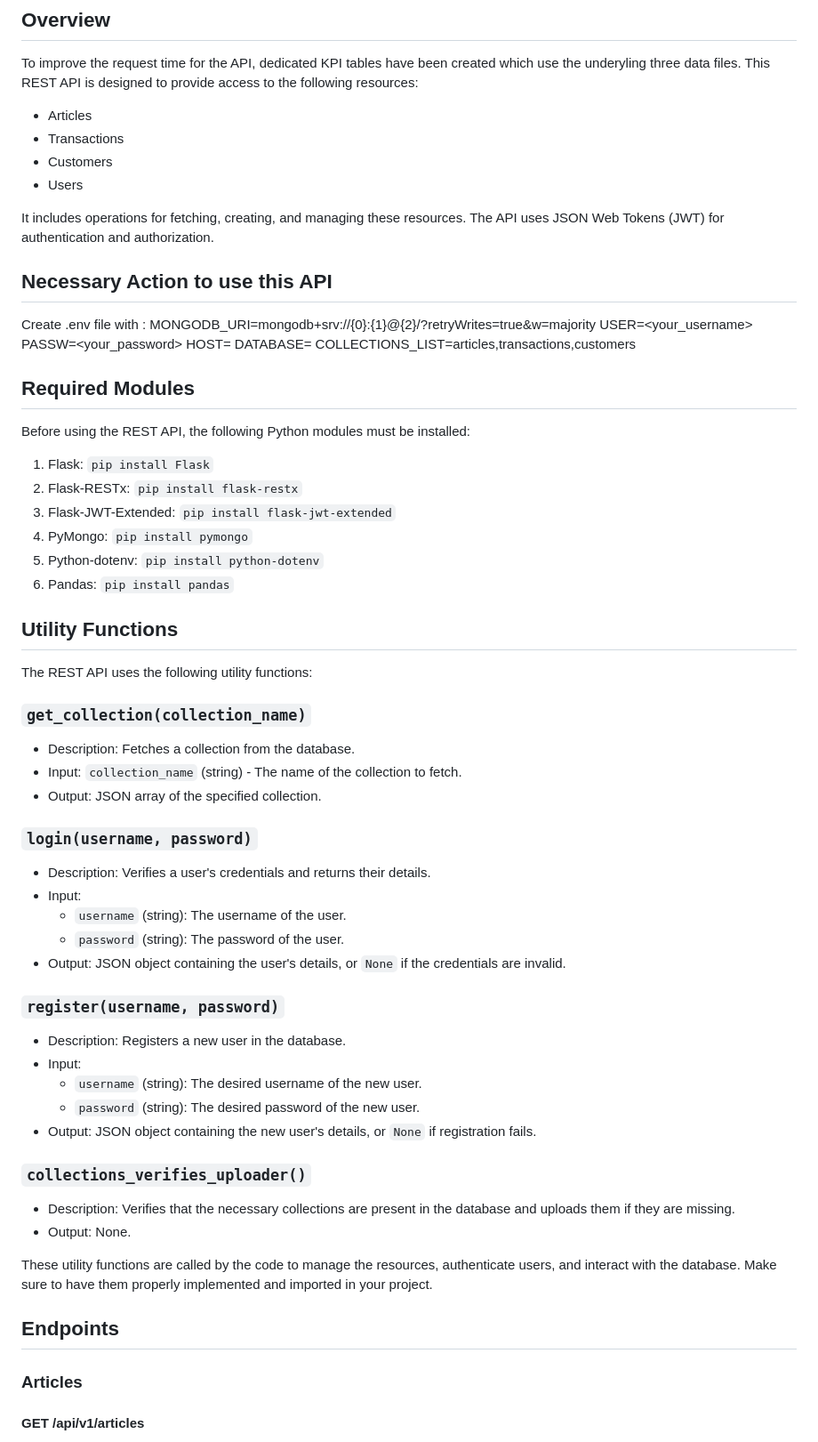
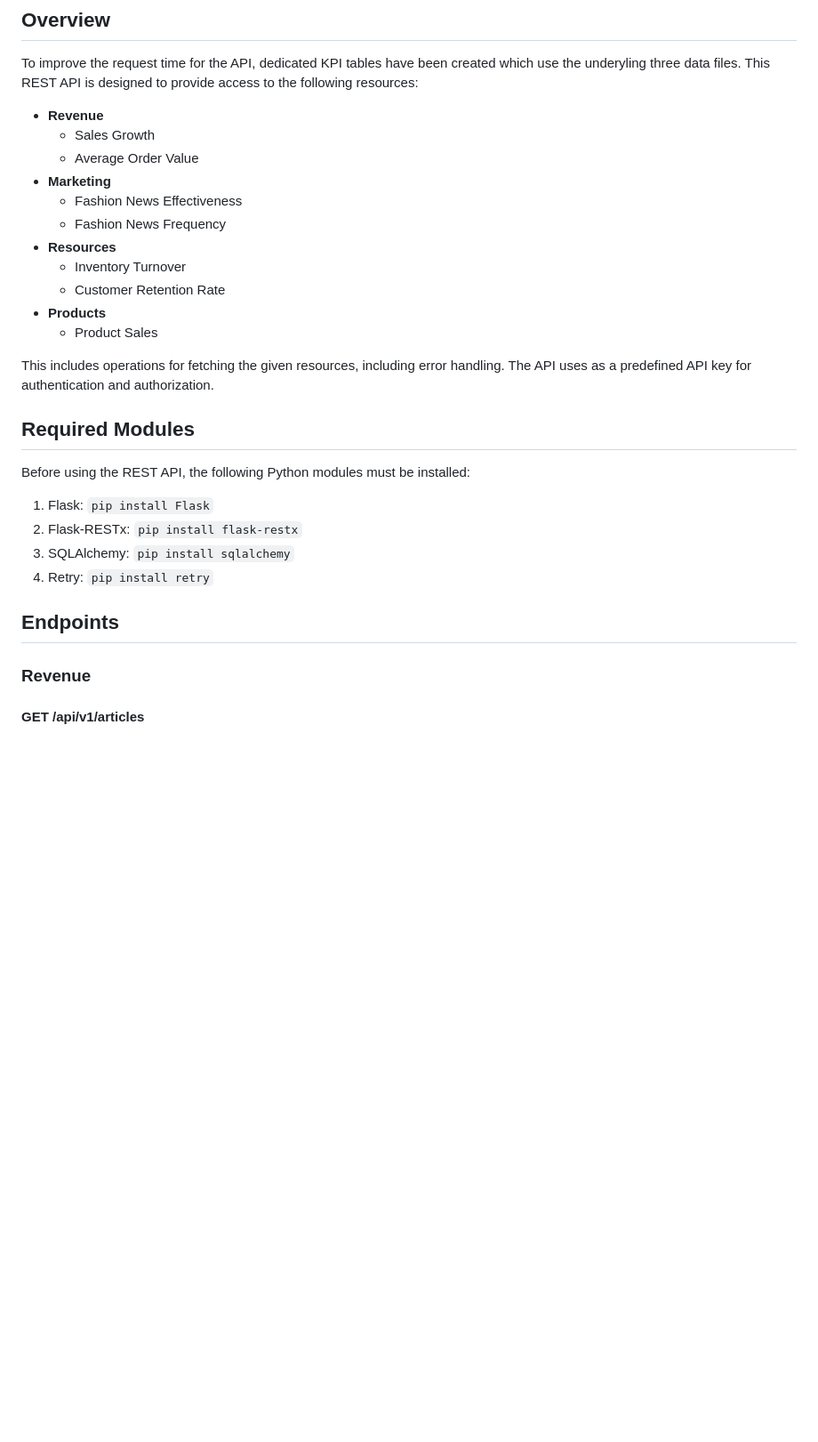
Before and after one commit to mistermakc/api-dashboard, a Markdown page: api/readme.md, the part around the change. Shown: that part at 89% size. Rendered like a GitHub page; blank space fills up the shorter version.

```diff
--- a/api/readme.md
+++ b/api/readme.md
@@ -6,21 +6,19 @@ This document highlights the REST API built using Flask-RestX for a web applicat
 
 To improve the request time for the API, dedicated KPI tables have been created which use the underyling three data files. This REST API is designed to provide access to the following resources:
 
-- Articles
-- Transactions
-- Customers
-- Users
+- **Revenue**
+  - Sales Growth
+  - Average Order Value
+- **Marketing**
+  - Fashion News Effectiveness
+  - Fashion News Frequency
+- **Resources**
+  - Inventory Turnover
+  - Customer Retention Rate
+- **Products**
+  - Product Sales
 
-It includes operations for fetching, creating, and managing these resources. The API uses JSON Web Tokens (JWT) for authentication and authorization.
-
-## Necessary Action to use this API
-Create .env file with :
-MONGODB_URI=mongodb+srv://{0}:{1}@{2}/?retryWrites=true&w=majority
-USER=<your_username>
-PASSW=<your_password>
-HOST=<your host>
-DATABASE=<your database>
-COLLECTIONS_LIST=articles,transactions,customers
+This includes operations for fetching the given resources, including error handling. The API uses as a predefined API key for authentication and authorization.
 
 ## Required Modules
 
@@ -28,48 +26,12 @@ Before using the REST API, the following Python modules must be installed:
 
 1. Flask: `pip install Flask`
 2. Flask-RESTx: `pip install flask-restx`
-3. Flask-JWT-Extended: `pip install flask-jwt-extended`
-4. PyMongo: `pip install pymongo`
-5. Python-dotenv: `pip install python-dotenv`
-6. Pandas: `pip install pandas`
-
-## Utility Functions
-
-The REST API uses the following utility functions:
-
-### `get_collection(collection_name)`
-
-- Description: Fetches a collection from the database.
-- Input: `collection_name` (string) - The name of the collection to fetch.
-- Output: JSON array of the specified collection.
-
-### `login(username, password)`
-
-- Description: Verifies a user's credentials and returns their details.
-- Input:
-  - `username` (string): The username of the user.
-  - `password` (string): The password of the user.
-- Output: JSON object containing the user's details, or `None` if the credentials are invalid.
-
-### `register(username, password)`
-
-- Description: Registers a new user in the database.
-- Input:
-  - `username` (string): The desired username of the new user.
-  - `password` (string): The desired password of the new user.
-- Output: JSON object containing the new user's details, or `None` if registration fails.
-
-### `collections_verifies_uploader()`
-
-- Description: Verifies that the necessary collections are present in the database and uploads them if they are missing.
-- Output: None.
-
-These utility functions are called by the code to manage the resources, authenticate users, and interact with the database. Make sure to have them properly implemented and imported in your project.
-
+3. SQLAlchemy: `pip install sqlalchemy`
+4. Retry: `pip install retry`
 
 ## Endpoints
 
-### Articles
+### Revenue
 
 #### GET /api/v1/articles
 
```
